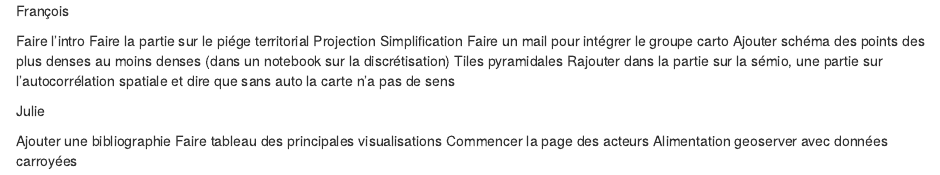
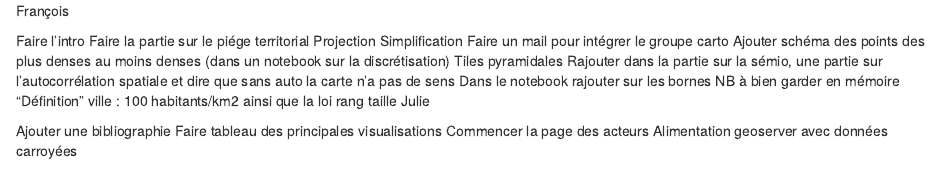
Before and after one commit to JulieDjidji/memocarto, an R Markdown document (todo.rmd): the page in a window 1100 px wide, from its top. Rendered offline with R 4.5, knitr and Pandoc, with nearby package versions.

Commit message:
Update todo.rmd

```diff
--- a/todo.rmd
+++ b/todo.rmd
@@ -8,7 +8,7 @@ Faire un mail pour intégrer le groupe carto
 Ajouter schéma des points des plus denses au moins denses (dans un notebook sur la discrétisation)
 Tiles pyramidales
 Rajouter dans la partie sur la sémio, une partie sur l'autocorrélation spatiale et dire que sans auto la carte n'a pas de sens
-
+Dans le notebook rajouter sur les bornes NB à bien garder en mémoire "Définition" ville : 100 habitants/km2 ainsi que la loi rang taille
 Julie
 
 Ajouter une bibliographie
```
